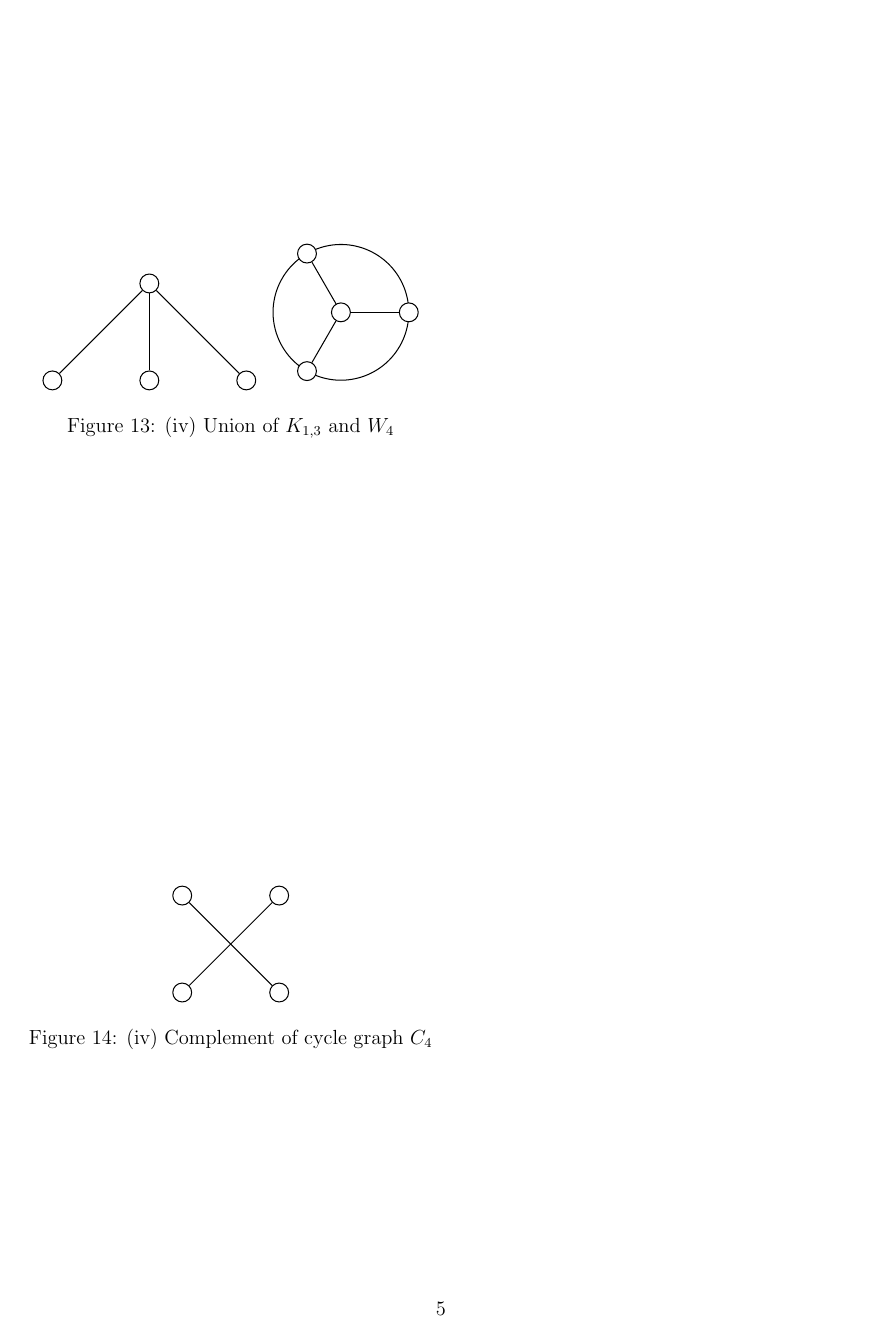
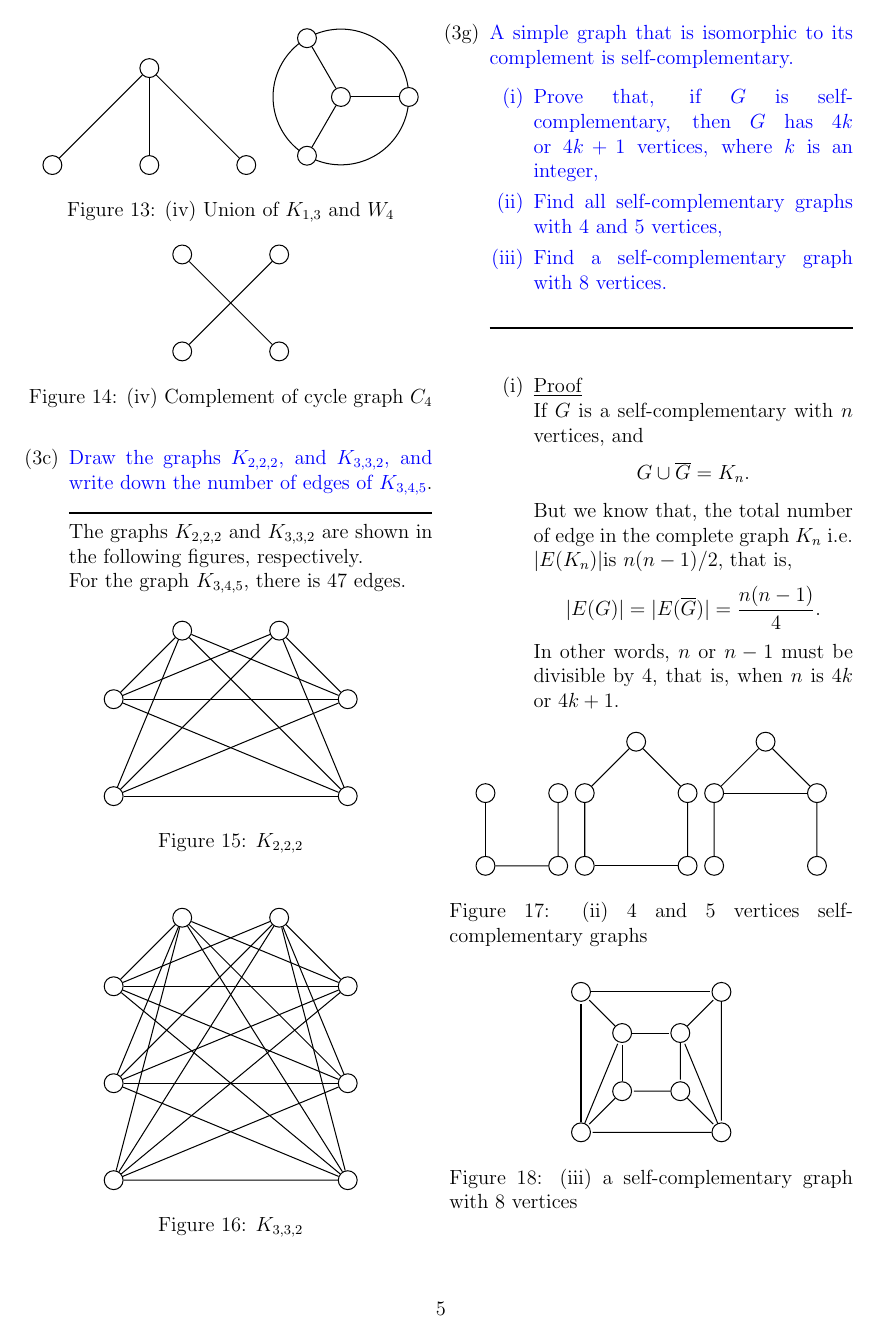
Before and after one commit to swaelali/graphTheory, a LaTeX document (abstraction.tex): page 5 of 5. Compiled offline with pdfLaTeX.

Commit message:
section 3

```diff
--- a/abstraction.tex
+++ b/abstraction.tex
@@ -452,6 +452,152 @@ As we can see in the last figure, the sum of all vertex-degrees is $2+2+3+1=8$ w
 		\end{tikzpicture}
  	\caption{(iv) Complement of cycle graph $C_4$}
 	\end{figure}
+	\newpage
+\item[(3c)] {\color{blue}Draw the graphs $K_{2,2,2}$, and $K_{3,3,2}$, and write down the number of edges of $K_{3,4,5}$}.
+\hsplit
+The graphs $K_{2,2,2}$ and $K_{3,3,2}$ are shown in the following figures, respectively.\\
+For the graph $K_{3,4,5}$, there is 47 edges.
+\begin{figure}[h!]
+\centering
+	\begin{tikzpicture}[scale=0.6,-,auto,node distance=2cm, semithick]
+ 				 \tikzstyle{every state}=[fill=white, draw=black, text=black,  minimum size=0.1pt]
+			\node[state]  (A) {};
+			\node[state]  (B) [right of=A]{};
+			\node[state]  (1) [below left of=A]{};
+		 	\node[state]  (2) [below of=1]{};
+		 	\node[state] (C) [below  right of=B]{};
+		 	\node[state] (D) [below of=C]{};
+
+				\foreach \i in {A,...,D}{
+		 		 \foreach \j in {1,...,2}{
+		 			\draw  (\i) -- (\j);
+		 			}
+		 			}
+		 		\foreach \i in {A,...,B}{
+		 		 \foreach \j in {C,...,D}{
+		 			\draw  (\i) -- (\j);
+		 			}
+		 			}
+ 	\end{tikzpicture}
+ 	\caption{$K_{2,2,2}$}
+\end{figure}
+\begin{figure}[h!]
+\centering
+	\begin{tikzpicture}[scale=0.6,-,auto,node distance=2cm, semithick]
+ 				 \tikzstyle{every state}=[fill=white, draw=black, text=black,  minimum size=5pt]
+			\node[state]  (A) {};
+			\node[state]  (B) [right of=A]{};
+			\node[state]  (1) [below left of=A]{};
+		 	\node[state]  (2) [below of=1]{};
+		 	\node[state] (3) [below of=2] {};
+		 	\node[state] (C) [below  right of=B]{};
+		 	\node[state] (D) [below of=C]{};
+		 	\node[state] (E) [below of=D]{};
+
+				\foreach \i in {A,...,E}{
+		 		 \foreach \j in {1,...,3}{
+		 			\draw  (\i) -- (\j);
+		 			}
+		 			}
+		 		\foreach \i in {A,...,B}{
+		 		 \foreach \j in {C,...,E}{
+		 			\draw  (\i) -- (\j);
+		 			}
+		 			}
+ 	\end{tikzpicture}
+ 	\caption{$K_{3,3,2}$}
+\end{figure}
+\item[(3g)] {\color{blue} A simple graph that is isomorphic to its complement is self-complementary.
+	\begin{itemize}
+		\item[(i)] Prove that, if $G$ is self-complementary, then $G$ has $4k$ or $4k+1$ vertices, where $k$ is an integer,
+		\item[(ii)] Find all self-complementary graphs with 4 and 5 vertices,
+		\item[(iii)] Find a self-complementary graph with 8 vertices.
+	\end{itemize}}
+	\hsplit
+	\begin{itemize}
+		\item[(i)] \underline{Proof}\\
+			If $G$ is a self-complementary with $n$ vertices, and $$ G \cup \overline{G} =  K_n.$$ But we know that, the total number of edge in the complete graph $K_n$ i.e. $|E(K_n)| $is $n(n-1)/2$, that is, $$|E(G)| =  |E(\overline{G})| = \frac{n(n-1)}{4}.$$ In other words, $n$ or $n-1$ must be divisible by 4, that is, when $n$ is $4k$ or $4k+1$.
+			\item[]
+			\begin{figure}[h!]
+			\centering
+				\begin{tikzpicture}[scale=0.4,-,auto,node distance=1.5cm, semithick]
+ 				 \tikzstyle{every state}=[fill=white, draw=black, text=black,  minimum size=5pt]
+						\node[state]  (A) {};
+						\node[state] (B) [below of=A]{};
+						\node[state] (C) [right of=B]{};
+						\node[state] (D) [above of=C]{};
+
+						\path
+							(A) edge (B)
+							(B) edge (C)
+							(C) edge (D);
+
+ 				\end{tikzpicture}
+ 				\begin{tikzpicture}[scale=0.4,-,auto,node distance=1.5cm, semithick]
+ 				 \tikzstyle{every state}=[fill=white, draw=black, text=black,  minimum size=5pt]
+						\node[state]  (A) {};
+						\node[state] (B) [below left of=A]{};
+						\node[state] (C) [below right of=A]{};
+						\node[state] (D) [below of=B]{};
+						\node[state] (E) [below of=C]{};
+
+						\path
+							(A) edge (B)
+							(A) edge (C)
+							(B) edge (D)
+							(C) edge (E)
+							(D) edge (E);
+
+ 				\end{tikzpicture}
+ 				\begin{tikzpicture}[scale=0.4,-,auto,node distance=1.5cm, semithick]
+ 				 \tikzstyle{every state}=[fill=white, draw=black, text=black,  minimum size=5pt]
+						\node[state]  (A) {};
+						\node[state] (B) [below left of=A]{};
+						\node[state] (C) [below right of=A]{};
+						\node[state] (D) [below of=B]{};
+						\node[state] (E) [below of=C]{};
+
+						\path
+							(A) edge (B)
+							(A) edge (C)
+							(B) edge (D)
+							(C) edge (E)
+							(B) edge (C);
+
+ 				\end{tikzpicture}
+				\caption{(ii) 4 and 5 vertices self-complementary graphs}
+			\end{figure}
+			\begin{figure}[h!]
+			\centering
+\begin{tikzpicture}[scale=.8,-,>=stealth',shorten >=1pt,auto,node distance=1.2cm, semithick]
+ 				 \tikzstyle{every state}=[fill=white, draw=black, text=black,  minimum size=0.1pt]
+ 					 \node[state] 			(A)                    		{};
+ 					 \node[state] 			(B) [right of=A]                   		{};
+ 					 \node[state] 			(C) [below of=B]                   		{};
+ 					 \node[state] 			(D) [below of=A]                  		{};
+ 					 \node[state]          (E) [above left of=A] {};
+ 					 \node[state]          (F) [above right of=B] {};
+ 					 \node[state]          (G) [below right of=C] {};
+ 					 \node[state]          (H) [below left of=D] {};
+				\path
+				(A) edge (B)
+				(B) edge (C)
+				(C) edge (D)
+				(D) edge (A)
+				(E) edge (F)
+				(F) edge (G)
+				(G) edge (H)
+				(H) edge (E)
+				(A) edge (E)
+				(B) edge (F)
+				(C) edge (G)
+				(D) edge (H)
+				(G) edge (B)
+				(H) edge (A);
+\end{tikzpicture}
+\caption{(iii) a self-complementary graph with 8 vertices}
+			\end{figure}
+	\end{itemize}
 \end{itemize}
-\clearpage
+
 \end{document}
```
Also changed, not shown: abstraction.pdf.
